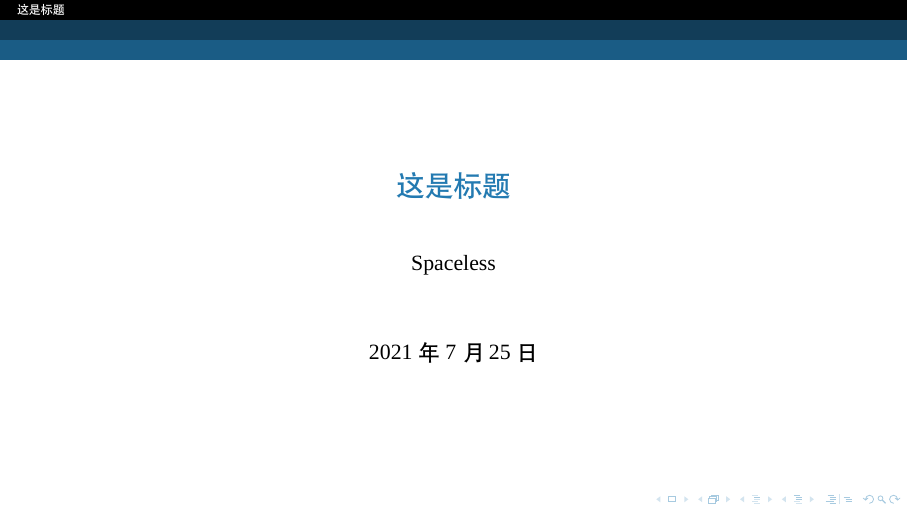
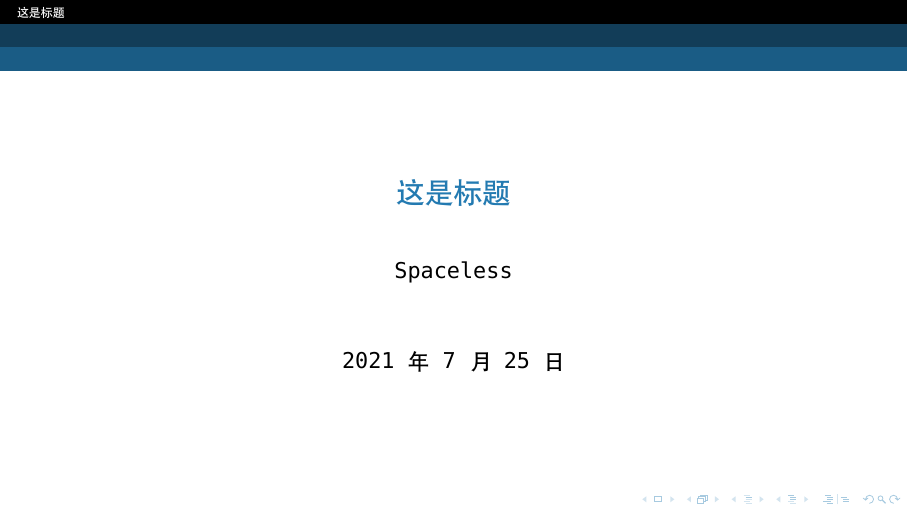
Before and after one commit to ReiAccept/MyBeamer, LaTeX slides (beamer.tex): page 1 of 7. Compiled offline with XeLaTeX; a missing font is replaced by an installed copy or a similar font.

Commit message:
仅在数学公式中使用Times New Roman

```diff
--- a/beamer.tex
+++ b/beamer.tex
@@ -6,8 +6,10 @@
 \usepackage{graphicx}
 \usepackage{amsmath,amsfonts,amssymb,bm}
 \usepackage{multicol}
+\usepackage{unicode-math}
 \setCJKmainfont{微软雅黑 Light}
-\setsansfont{Times New Roman}
+\setsansfont{Consolas}
+\setmathfont{Times New Roman}
 \usetheme{Antibes}
 \usecolortheme{lily}
 \usecolortheme[RGB={35,122,177}]{structure}
```
Also changed, not shown: beamer.pdf.
